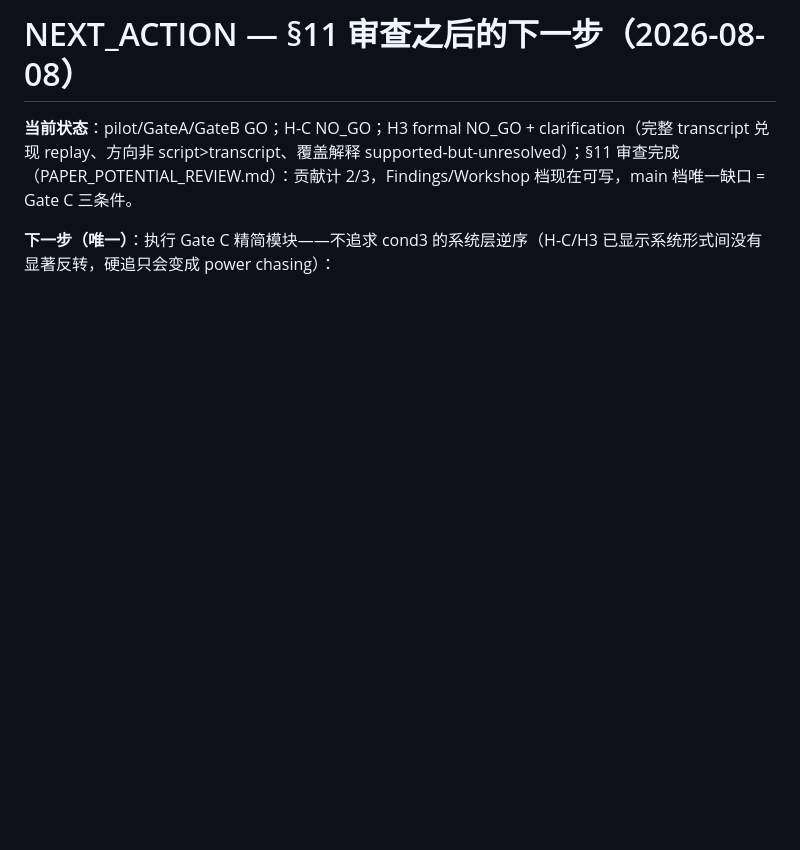
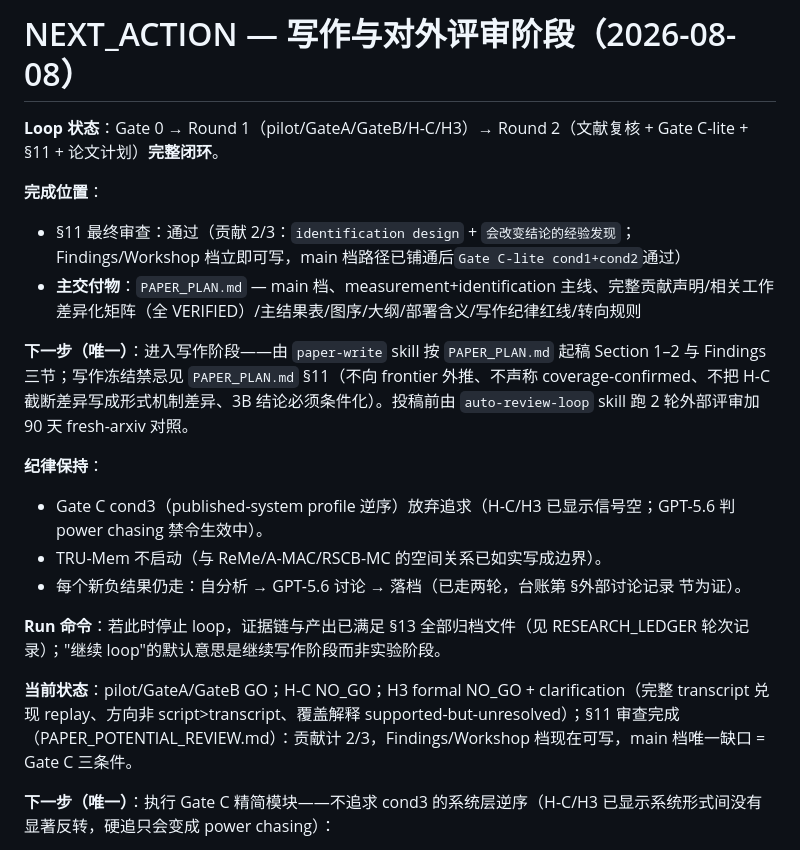
Before and after one commit to Rhett-Lin/agent_memory, a Markdown page: NEXT_ACTION.md, the part around the change. GitHub-like rendering; blank space fills up the shorter version.

Commit message:
PAPER_PLAN.md: main-conf measurement+identification plan finalized after Gate C-lite pass (cond3 abandoned); §11 review passed 2/3 contributions; full evidence chain archived

```diff
--- a/NEXT_ACTION.md
+++ b/NEXT_ACTION.md
@@ -1,4 +1,19 @@
-# NEXT_ACTION — §11 审查之后的下一步（2026-08-08）
+# NEXT_ACTION — 写作与对外评审阶段（2026-08-08）
+
+**Loop 状态**：Gate 0 → Round 1（pilot/GateA/GateB/H-C/H3）→ Round 2（文献复核 + Gate C-lite + §11 + 论文计划）**完整闭环**。
+
+**完成位置**：
+- §11 最终审查：通过（贡献 2/3：`identification design` + `会改变结论的经验发现`；Findings/Workshop 档立即可写，main 档路径已铺通后`Gate C-lite cond1+cond2`通过）
+- **主交付物**：`PAPER_PLAN.md` — main 档、measurement+identification 主线、完整贡献声明/相关工作差异化矩阵（全 VERIFIED）/主结果表/图序/大纲/部署含义/写作纪律红线/转向规则
+
+**下一步（唯一）**：进入写作阶段——由 `paper-write` skill 按 `PAPER_PLAN.md` 起稿 Section 1–2 与 Findings 三节；写作冻结禁忌见 `PAPER_PLAN.md` §11（不向 frontier 外推、不声称 coverage-confirmed、不把 H-C 截断差异写成形式机制差异、3B 结论必须条件化）。投稿前由 `auto-review-loop` skill 跑 2 轮外部评审加 90 天 fresh-arxiv 对照。
+
+**纪律保持**：
+- Gate C cond3（published-system profile 逆序）放弃追求（H-C/H3 已显示信号空；GPT-5.6 判 power chasing 禁令生效中）。
+- TRU-Mem 不启动（与 ReMe/A-MAC/RSCB-MC 的空间关系已如实写成边界）。
+- 每个新负结果仍走：自分析 → GPT-5.6 讨论 → 落档（已走两轮，台账第 §外部讨论记录 节为证）。
+
+**Run 命令**：若此时停止 loop，证据链与产出已满足 §13 全部归档文件（见 RESEARCH_LEDGER 轮次记录）；"继续 loop"的默认意思是继续写作阶段而非实验阶段。
 
 **当前状态**：pilot/GateA/GateB GO；H-C NO_GO；H3 formal NO_GO + clarification（完整 transcript 兑现 replay、方向非 script>transcript、覆盖解释 supported-but-unresolved）；§11 审查完成（PAPER_POTENTIAL_REVIEW.md）：贡献计 2/3，Findings/Workshop 档现在可写，main 档唯一缺口 = Gate C 三条件。
 
```
Also changed, not shown: PAPER_PLAN.md (added, +112 -0 lines), RESEARCH_LEDGER.md (+9 -1 lines).
